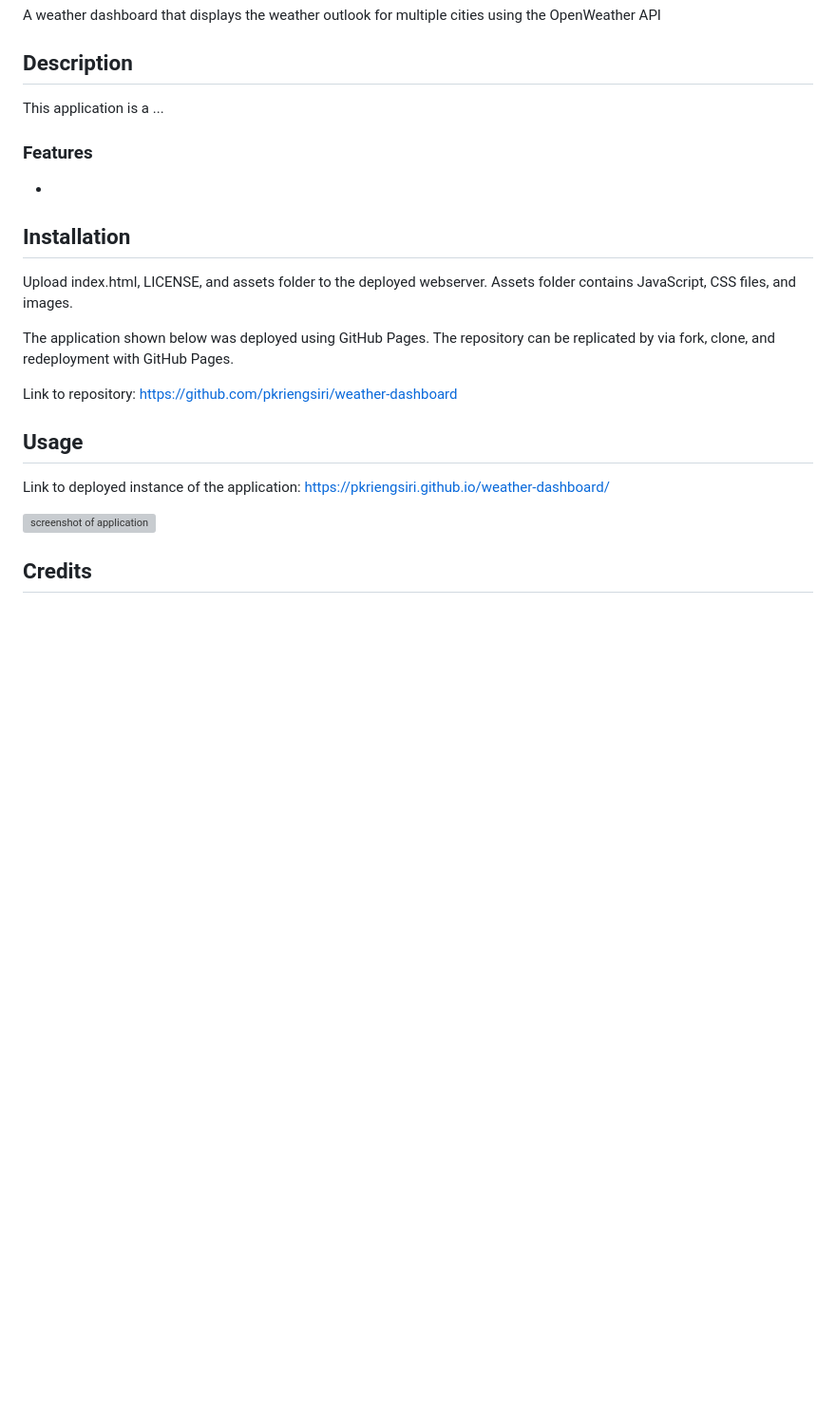
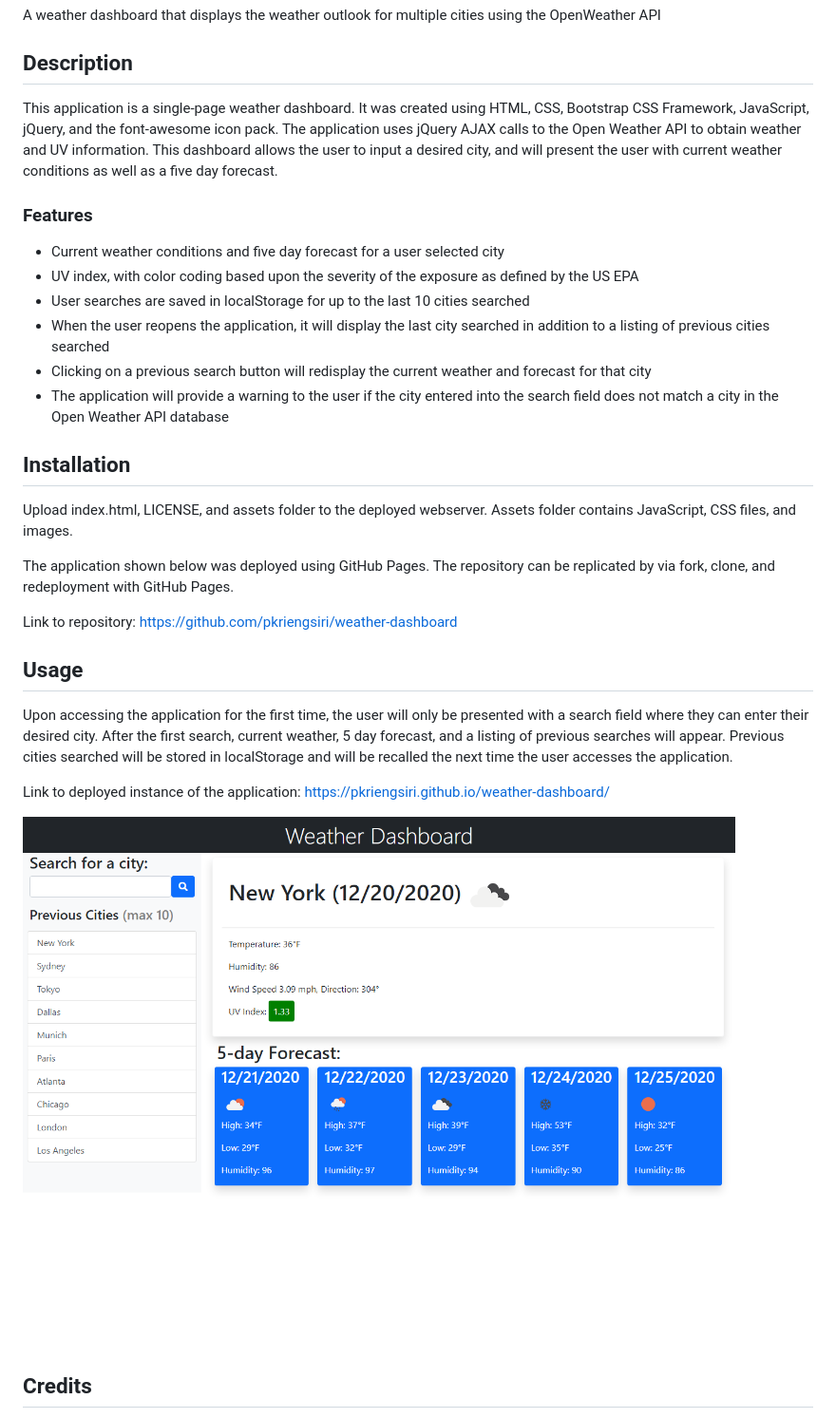
Before and after one commit to pkriengsiri/weather-dashboard, a Markdown page: README.md, the part around the change. Shown: that part at 95% size. Rendered like a GitHub page; pictures changed too: assets/images/app_screenshot.png (added); blank space fills up the shorter version; grey boxes are pictures that could not be loaded.

Commit message:
Completed readme content.  Added comments to CSS and JS.  Removed unneeded comments

```diff
--- a/README.md
+++ b/README.md
@@ -3,10 +3,15 @@ A weather dashboard that displays the weather outlook for multiple cities using
 
 ## Description
 
-This application is a ...
+This application is a single-page weather dashboard.  It was created using HTML, CSS, Bootstrap CSS Framework, JavaScript, jQuery, and the font-awesome icon pack.  The application uses jQuery AJAX calls to the Open Weather API to obtain weather and UV information.  This dashboard allows the user to input a desired city, and will present the user with current weather conditions as well as a five day forecast.
 
 ### Features
-*
+* Current weather conditions and five day forecast for a user selected city
+* UV index, with color coding based upon the severity of the exposure as defined by the US EPA
+* User searches are saved in localStorage for up to the last 10 cities searched
+* When the user reopens the application, it will display the last city searched in addition to a listing of previous cities searched
+* Clicking on a previous search button will redisplay the current weather and forecast for that city
+* The application will provide a warning to the user if the city entered into the search field does not match a city in the Open Weather API database
 
 ## Installation
 Upload index.html, LICENSE, and assets folder to the deployed webserver.  Assets folder contains JavaScript, CSS files, and images.
@@ -16,9 +21,11 @@ The application shown below was deployed using GitHub Pages.  The repository can
 Link to repository: https://github.com/pkriengsiri/weather-dashboard
 
 ## Usage
+Upon accessing the application for the first time, the user will only be presented with a search field where they can enter their desired city.  After the first search, current weather, 5 day forecast, and a listing of previous searches will appear.  Previous cities searched will be stored in localStorage and will be recalled the next time the user accesses the application.
+
 Link to deployed instance of the application: https://pkriengsiri.github.io/weather-dashboard/
 
-![screenshot of application]()
+![screenshot of application](./assets/images/app_screenshot.png)
 
 ## Credits
 Collaborators on this project included instructional staff, TAs, and students in the Georgia Tech Coding Boot Camp Winter 2020 cohort.
```
Also changed, not shown: 2 other files.
